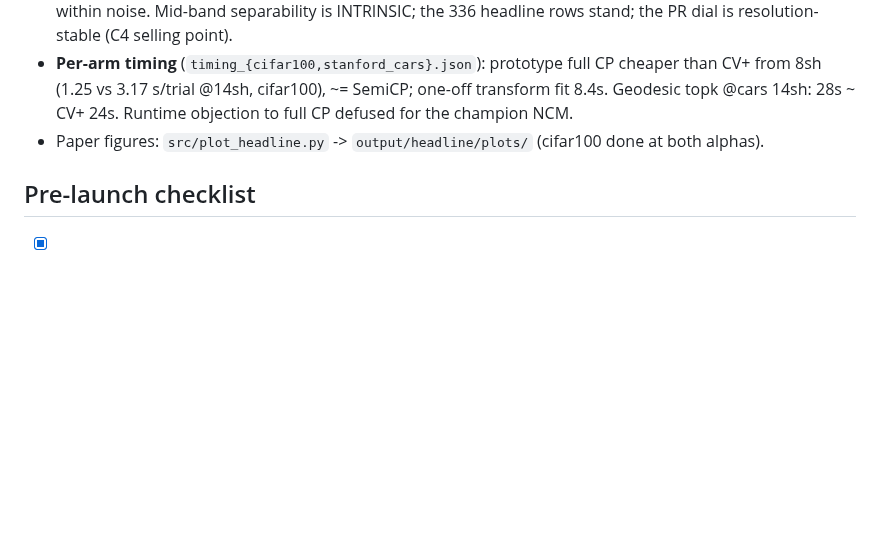
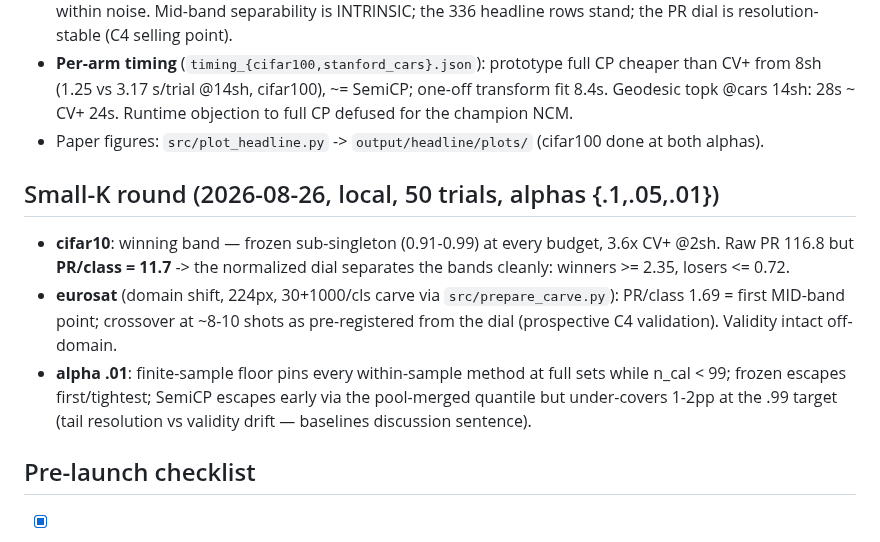
Before and after one commit to idolaxer8/ssl-cp-research, a Markdown page: docs/paper/experiments.md, the part around the change. GitHub-like rendering; blank space fills up the shorter version.

Commit message:
ledger: small-K round (cifar10 winner band, eurosat mid-band pre-registered, alpha .01 floor)
Co-Authored-By: Claude Fable 5 <noreply@anthropic.com>

```diff
--- a/docs/paper/experiments.md
+++ b/docs/paper/experiments.md
@@ -73,6 +73,22 @@ python src/transform_control_experiment.py --dataset cifar10 \
 - Paper figures: `src/plot_headline.py` -> `output/headline/plots/`
   (cifar100 done at both alphas).
 
+## Small-K round (2026-08-26, local, 50 trials, alphas {.1,.05,.01})
+
+- **cifar10**: winning band — frozen sub-singleton (0.91-0.99) at every
+  budget, 3.6x CV+ @2sh. Raw PR 116.8 but **PR/class = 11.7** -> the
+  normalized dial separates the bands cleanly: winners >= 2.35, losers
+  <= 0.72.
+- **eurosat** (domain shift, 224px, 30+1000/cls carve via
+  `src/prepare_carve.py`): PR/class 1.69 = first MID-band point;
+  crossover at ~8-10 shots as pre-registered from the dial (prospective
+  C4 validation). Validity intact off-domain.
+- **alpha .01**: finite-sample floor pins every within-sample method at
+  full sets while n_cal < 99; frozen escapes first/tightest; SemiCP
+  escapes early via the pool-merged quantile but under-covers 1-2pp at
+  the .99 target (tail resolution vs validity drift — baselines
+  discussion sentence).
+
 ## Pre-launch checklist
 
 - [x] R1 specs user-fixed 08-22: 50 trials, shots 2-14, alphas {0.1, 0.05},
```
